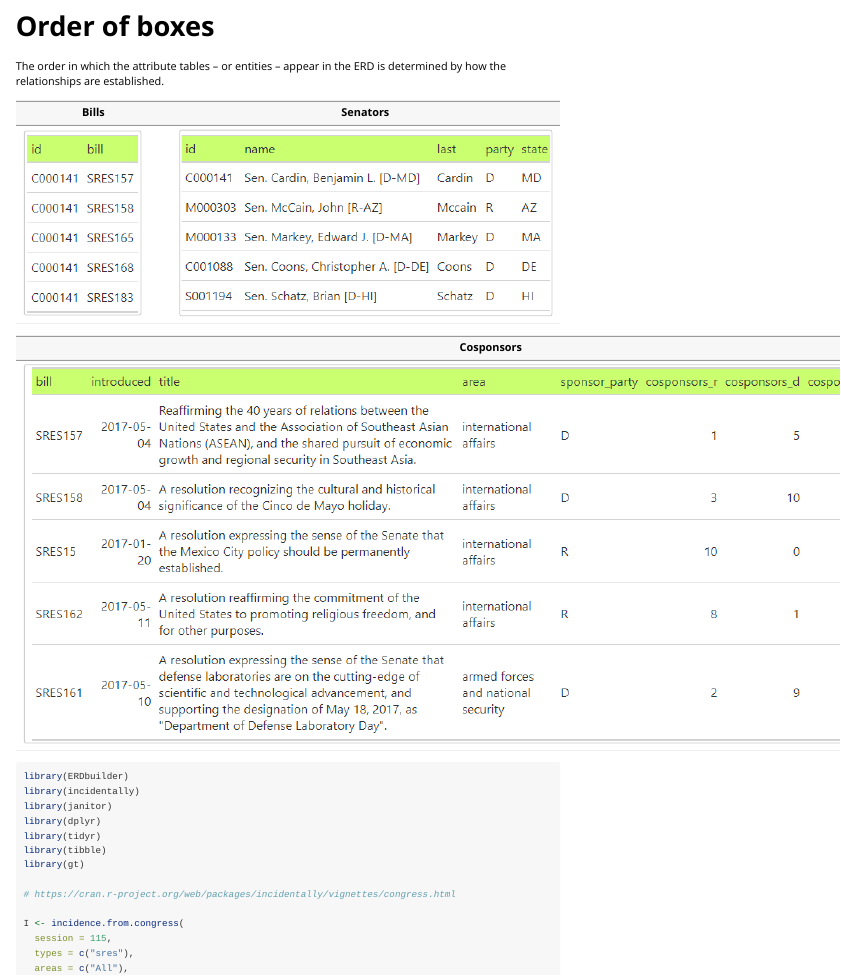
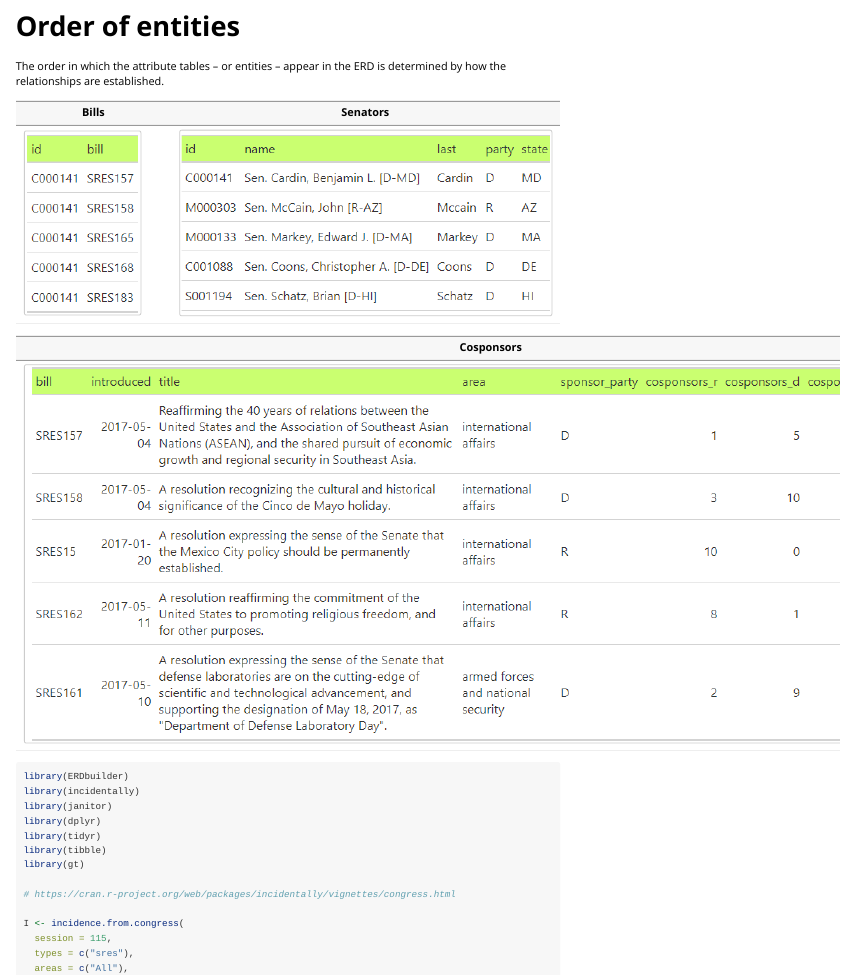
Before and after one commit to gbasulto/ERDbuilder, an R Markdown document (vignettes/order_of_entities.Rmd): the page in a window 1100 px wide, from its top. Rendered offline with R 4.5, knitr and Pandoc, with nearby package versions.

Commit message:
Rename vignette.

```diff
--- a/vignettes/order_of_boxes.Rmd
+++ b/vignettes/order_of_entities.Rmd
@@ -1,8 +1,8 @@
 ---
-title: "Order of boxes"
+title: "Order of entities"
 output: rmarkdown::html_vignette
 vignette: >
-  %\VignetteIndexEntry{Order of boxes}
+  %\VignetteIndexEntry{Order of entities}
   %\VignetteEncoding{UTF-8}
   %\VignetteEngine{knitr::rmarkdown}
 editor_options:
```
Also changed, not shown: vignettes/order_of_entities.Rmd (2 more changed lines).
